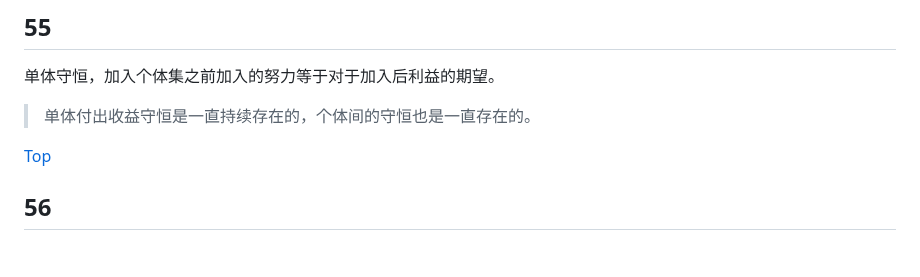
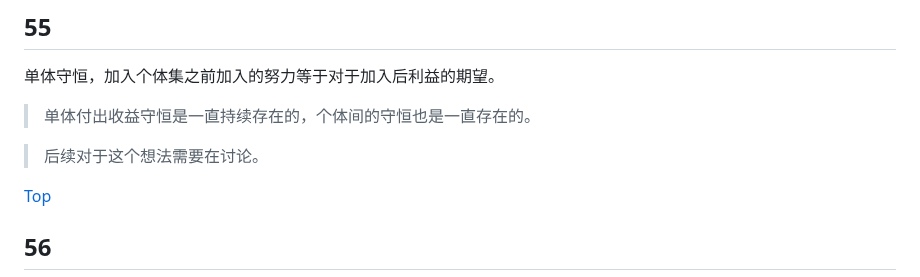
Before and after one commit to TATAUFO/peng.pdu.pub, a Markdown page: docs/zh/Draft.md, the part around the change. Rendered like a GitHub page; blank space fills up the shorter version.

Commit message:
draft refactor 55

```diff
--- a/docs/zh/Draft.md
+++ b/docs/zh/Draft.md
@@ -1022,6 +1022,7 @@ PDU所要构建的是个体集，而现实世界是每个个体的视界。PDU
 
 > 单体付出收益守恒是一直持续存在的，个体间的守恒也是一直存在的。
 
+> 后续对于这个想法需要在讨论。
 
 [Top](#笔记)
 
```
Also changed, not shown: 1 other file.
